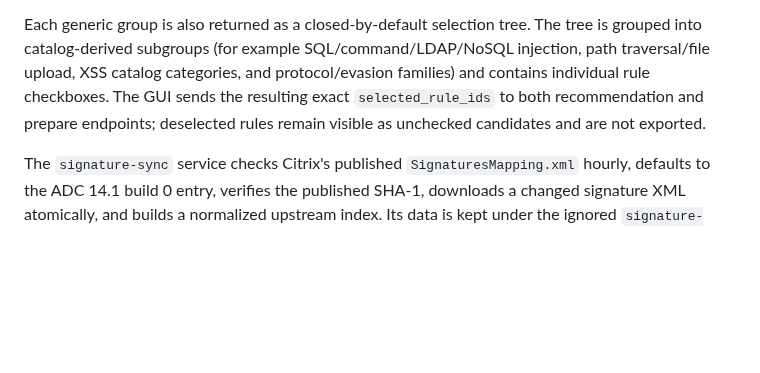
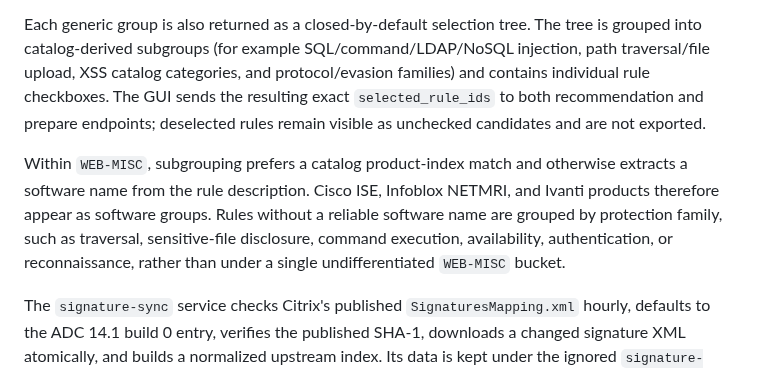
Before and after one commit to grega-zoubek/WAF-helper, a Markdown page: README.md, the part around the change. Drawn GitHub-style; blank space fills up the shorter version.

Commit message:
Document web misc software taxonomy

```diff
--- a/README.md
+++ b/README.md
@@ -42,6 +42,13 @@ contains individual rule checkboxes. The GUI sends the resulting exact `selected
 to both recommendation and prepare endpoints; deselected rules remain visible as
 unchecked candidates and are not exported.
 
+Within `WEB-MISC`, subgrouping prefers a catalog product-index match and otherwise
+extracts a software name from the rule description. Cisco ISE, Infoblox NETMRI, and
+Ivanti products therefore appear as software groups. Rules without a reliable software
+name are grouped by protection family, such as traversal, sensitive-file disclosure,
+command execution, availability, authentication, or reconnaissance, rather than under
+a single undifferentiated `WEB-MISC` bucket.
+
 The `signature-sync` service checks Citrix's published `SignaturesMapping.xml`
 hourly, defaults to the ADC 14.1 build 0 entry, verifies the published SHA-1,
 downloads a changed signature XML atomically, and builds a normalized upstream
```
Also changed, not shown: WAF_ANALYSIS_ROADMAP.md (+5 -0 lines).
